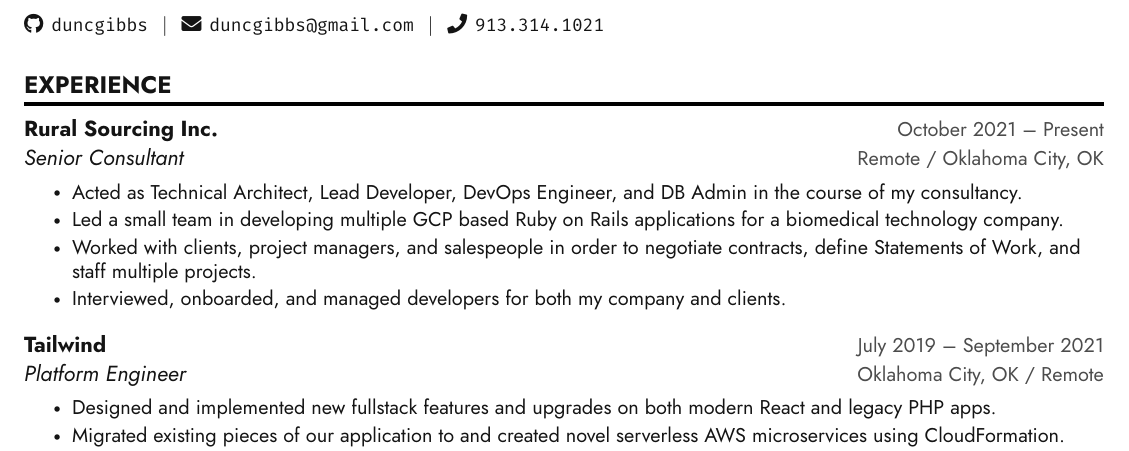
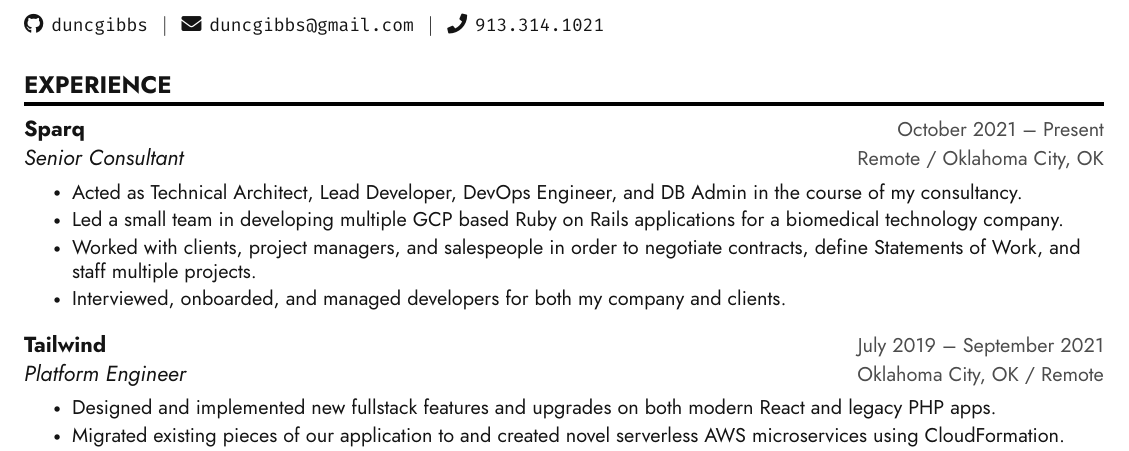
Before and after one commit to duncgibbs/duncan-gibbs-resume, a LaTeX CV (resume-light.tex): part of the page, cut so that both start at the same text. Compiled offline with XeLaTeX.

Commit message:
2024 update

```diff
--- a/resume-light.tex
+++ b/resume-light.tex
@@ -166,7 +166,7 @@
     \resumeSubHeadingListStart
 
         \resumeSubHeading
-            {Rural Sourcing Inc.}{October 2021 -- Present}
+            {Sparq}{October 2021 -- Present}
             {Senior Consultant}{Remote / Oklahoma City, OK}
             \resumeItemListStart
                 \resumeItem{Acted as Technical Architect, Lead Developer, DevOps Engineer, and DB Admin in the course of my consultancy. }
```
Also changed, not shown: duncan-gibbs-resume-2024-light.pdf (added).
